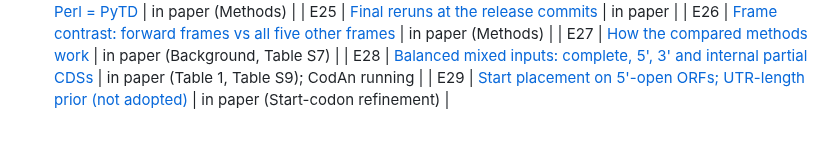
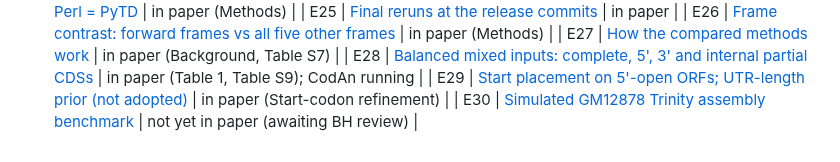
Before and after one commit to TransDecoder/TransDecoderPaper, a Markdown page: evidence/README.md, the part around the change. GitHub-like rendering.

Commit message:
Evidence index: E30
Co-Authored-By: Claude Opus 5.5 (1M context) <noreply@anthropic.com>

```diff
--- a/evidence/README.md
+++ b/evidence/README.md
@@ -64,3 +64,4 @@ Rules:
 | E27 | [How the compared methods work](E27_comparator_algorithms.md) | in paper (Background, Table S7) |
 | E28 | [Balanced mixed inputs: complete, 5', 3' and internal partial CDSs](E28_mixed_partial_inputs.md) | in paper (Table 1, Table S9); CodAn running |
 | E29 | [Start placement on 5'-open ORFs; UTR-length prior (not adopted)](E29_five_prime_open_starts.md) | in paper (Start-codon refinement) |
+| E30 | [Simulated GM12878 Trinity assembly benchmark](E30_simulated_trinity_benchmark.md) | not yet in paper (awaiting BH review) |
```
